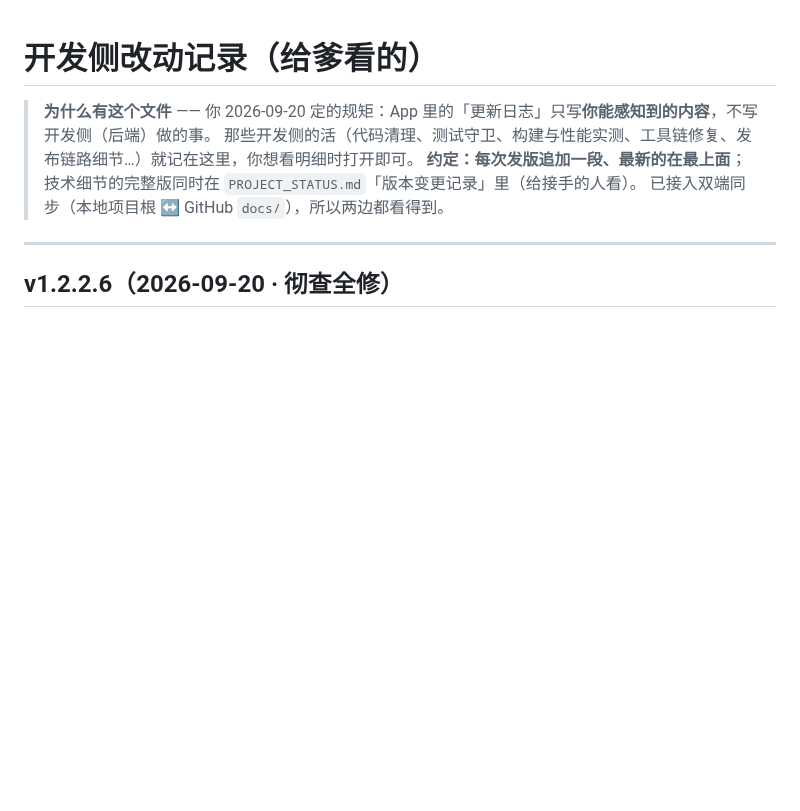
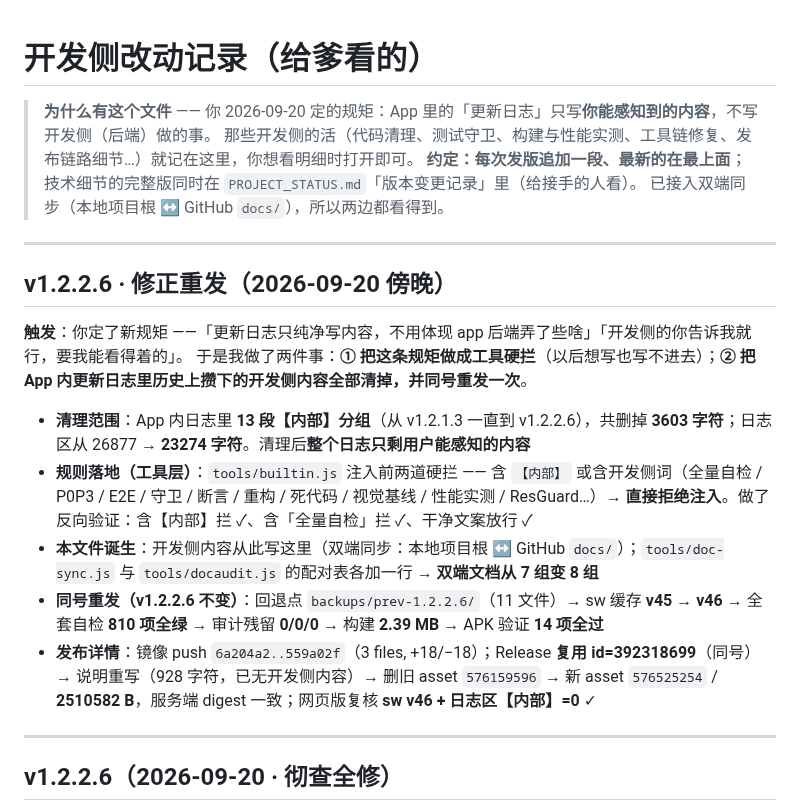
Before and after one commit to NiUKinGDoM/xixi-hiking, a Markdown page: docs/开发侧改动记录.md, the part around the change. GitHub-like rendering; blank space fills up the shorter version.

Commit message:
docs: 开发侧改动记录补记 v1.2.2.6 修正重发（同号重发 + 日志清理）

```diff
--- a/docs/开发侧改动记录.md
+++ b/docs/开发侧改动记录.md
@@ -4,6 +4,19 @@
 > 那些开发侧的活（代码清理、测试守卫、构建与性能实测、工具链修复、发布链路细节…）就记在这里，你想看明细时打开即可。
 > **约定：每次发版追加一段、最新的在最上面**；技术细节的完整版同时在 `PROJECT_STATUS.md`「版本变更记录」里（给接手的人看）。
 > 已接入双端同步（本地项目根 ↔ GitHub `docs/`），所以两边都看得到。
+
+---
+
+## v1.2.2.6 · 修正重发（2026-09-20 傍晚）
+
+**触发**：你定了新规矩 ——「更新日志只纯净写内容，不用体现 app 后端弄了些啥」「开发侧的你告诉我就行，要我能看得着的」。
+于是我做了两件事：**① 把这条规矩做成工具硬拦**（以后想写也写不进去）；**② 把 App 内更新日志里历史上攒下的开发侧内容全部清掉，并同号重发一次**。
+
+- **清理范围**：App 内日志里 **13 段【内部】分组**（从 v1.2.1.3 一直到 v1.2.2.6），共删掉 **3603 字符**；日志区从 26877 → **23274 字符**。清理后**整个日志只剩用户能感知的内容**
+- **规则落地（工具层）**：`tools/builtin.js` 注入前两道硬拦 —— 含 `【内部】` 或含开发侧词（全量自检 / P0P3 / E2E / 守卫 / 断言 / 重构 / 死代码 / 视觉基线 / 性能实测 / ResGuard…）→ **直接拒绝注入**。做了反向验证：含【内部】拦 ✓、含「全量自检」拦 ✓、干净文案放行 ✓
+- **本文件诞生**：开发侧内容从此写这里（双端同步：本地项目根 ↔ GitHub `docs/`）；`tools/doc-sync.js` 与 `tools/docaudit.js` 的配对表各加一行 → **双端文档从 7 组变 8 组**
+- **同号重发（v1.2.2.6 不变）**：回退点 `backups/prev-1.2.2.6/`（11 文件）→ sw 缓存 **v45 → v46** → 全套自检 **810 项全绿** → 审计残留 **0/0/0** → 构建 **2.39 MB** → APK 验证 **14 项全过**
+- **发布详情**：镜像 push `6a204a2..559a02f`（3 files, +18/−18）；Release **复用 id=392318699**（同号）→ 说明重写（928 字符，已无开发侧内容）→ 删旧 asset `576159596` → 新 asset `576525254` / **2510582 B**，服务端 digest 一致；网页版复核 **sw v46 + 日志区【内部】=0** ✓
 
 ---
 
```
